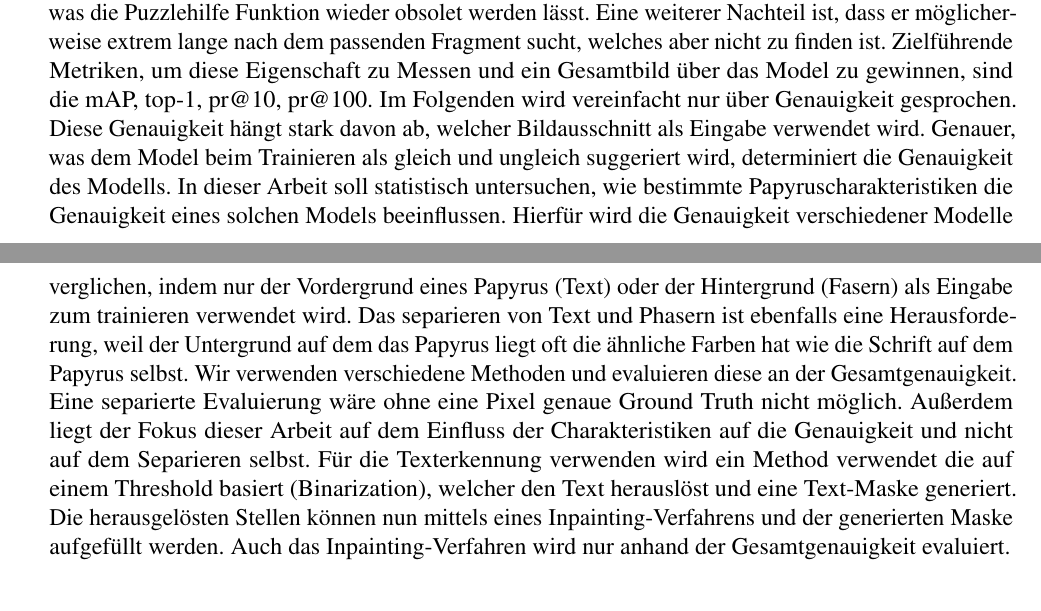
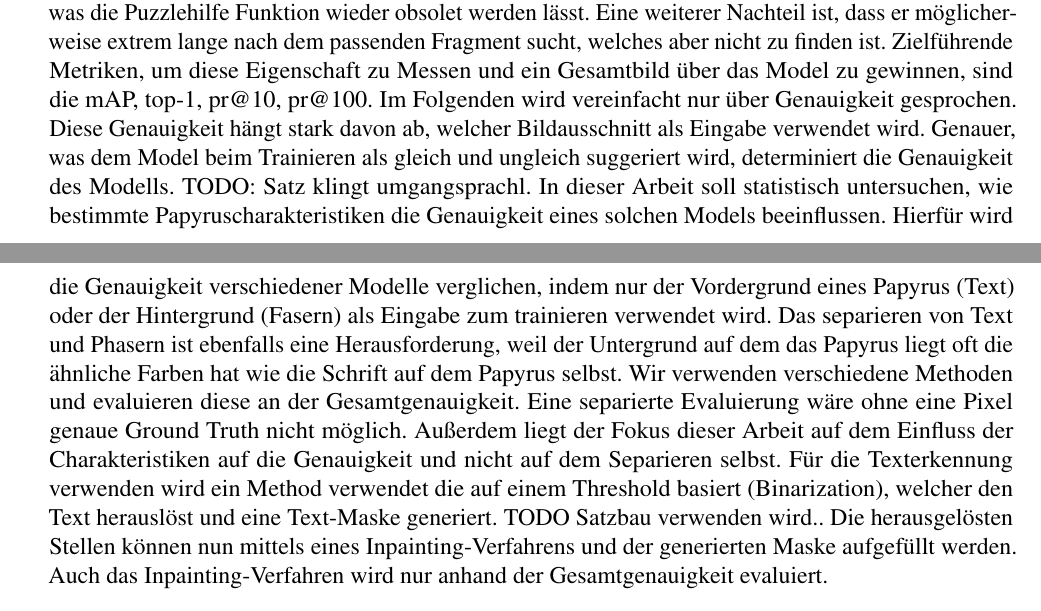
Before and after one commit to bohniti/master-thesis, a LaTeX document (reports/proposal_de/proposal.tex): two parts of pages 1 and 2 of 2 before the commit and two parts of pages 1 and 2 of 3 after it, joined at a grey line, cut so that both start at the same text. Compiled offline with pdfLaTeX.

Commit message:
Update proposal.tex

```diff
--- a/reports/proposal_de/proposal.tex
+++ b/reports/proposal_de/proposal.tex
@@ -60,7 +61,15 @@ Der Zeitaufwand für den Papyrologen bleibt im besten Fall derselbe oder wird im
 \\\\
-Eine andere Bedingung ist, dass die falsch-negativen Treffer möglichst gering sind. In der Vorauswahl der Puzzlehilfe Funktion sollen also möglichst alle potenziell passenden Fragmente enthalten sein. Ist das passende Fragment nicht in der Teilmenge enthalten, hat der Papyrologe keine Chance, das richtige Fragment zu identifizieren. Es sei denn er weitet seine Suche wieder auf den gesamten Datensatz aus, was die Puzzlehilfe Funktion wieder obsolet werden lässt.
+Eine andere Bedingung ist, dass die falsch-negativen Treffer möglichst gering sind. % TODO: das es wenige falsch-negative Treffer gibt
+In der Vorauswahl der Puzzlehilfe Funktion sollen also %TODO also streichen
+möglichst alle potenziell passenden Fragmente enthalten sein. Ist das passende Fragment nicht in der Teilmenge enthalten, hat der Papyrologe keine Chance, das richtige Fragment zu identifizieren. Es sei denn er weitet seine Suche wieder auf den gesamten Datensatz aus, was %TODO was streichen ,somit wäre die ... obsolet
+die Puzzlehilfe Funktion wieder obsolet werden lässt.
 Eine weiterer Nachteil ist, dass er möglicherweise extrem lange nach dem passenden Fragment sucht, welches aber nicht zu finden ist.
-Zielführende Metriken, um diese Eigenschaft zu Messen und ein Gesamtbild über das Model zu gewinnen, sind die mAP, top-1, pr@10, pr@100. Im Folgenden wird vereinfacht nur über Genauigkeit gesprochen. Diese Genauigkeit hängt stark davon ab, welcher Bildausschnitt als Eingabe verwendet wird. Genauer, was dem Model beim Trainieren als gleich und ungleich suggeriert wird, determiniert die Genauigkeit des Modells.
-In dieser Arbeit soll statistisch untersuchen, wie bestimmte Papyruscharakteristiken die Genauigkeit eines solchen Models beeinflussen. Hierfür wird die Genauigkeit verschiedener Modelle verglichen, indem nur der Vordergrund eines Papyrus (Text) oder der Hintergrund (Fasern) als Eingabe zum trainieren verwendet wird. Das separieren von Text und Phasern ist ebenfalls eine Herausforderung, weil der Untergrund auf dem das Papyrus liegt oft die ähnliche Farben hat wie die Schrift auf dem Papyrus selbst.
-Wir verwenden verschiedene Methoden und evaluieren diese an der Gesamtgenauigkeit. Eine separierte Evaluierung wäre ohne eine Pixel genaue Ground Truth nicht möglich. Außerdem liegt der Fokus dieser Arbeit auf dem Einfluss der Charakteristiken auf die Genauigkeit und nicht auf dem Separieren selbst. Für die Texterkennung verwenden wird ein Method verwendet die auf einem Threshold basiert (Binarization), welcher den Text herauslöst und eine Text-Maske generiert. Die herausgelösten Stellen können nun mittels eines Inpainting-Verfahrens und der generierten Maske aufgefüllt werden. Auch das Inpainting-Verfahren wird nur anhand der Gesamtgenauigkeit evaluiert.
+Zielführende Metriken, um diese Eigenschaft zu Messen und ein Gesamtbild über das Model zu gewinnen, sind die mAP, top-1, pr@10, pr@100. %TODO keinen schachtelsatz
+Im Folgenden wird vereinfacht nur über Genauigkeit gesprochen. Diese Genauigkeit hängt stark davon ab, welcher Bildausschnitt als Eingabe verwendet wird. Genauer, was dem Model beim Trainieren als gleich und ungleich suggeriert wird, determiniert die Genauigkeit des Modells. TODO: Satz klingt umgangsprachl.
+In dieser Arbeit soll statistisch untersuchen, %TODO sol statistisch untersucht werden
+wie bestimmte Papyruscharakteristiken die Genauigkeit eines solchen Models beeinflussen. Hierfür wird die Genauigkeit verschiedener Modelle verglichen, indem nur der Vordergrund eines Papyrus (Text) oder der Hintergrund (Fasern) als Eingabe zum trainieren verwendet wird. %TODO werden
+Das separieren %TODO Separieren groß
+von Text und Phasern ist ebenfalls eine Herausforderung, weil der Untergrund auf dem das Papyrus liegt oft die ähnliche Farben hat wie die Schrift auf dem Papyrus selbst.
+Wir verwenden verschiedene Methoden und evaluieren diese an der Gesamtgenauigkeit. Eine separierte Evaluierung wäre ohne eine Pixel genaue Ground Truth nicht möglich. Außerdem liegt der Fokus dieser Arbeit auf dem Einfluss der Charakteristiken auf die Genauigkeit und nicht auf dem Separieren selbst. Für die Texterkennung verwenden wird ein Method verwendet die auf einem Threshold basiert (Binarization), welcher den Text herauslöst und eine Text-Maske generiert. TODO Satzbau verwenden wird..
+Die herausgelösten Stellen können nun mittels eines Inpainting-Verfahrens und der generierten Maske aufgefüllt werden. Auch das Inpainting-Verfahren wird nur anhand der Gesamtgenauigkeit evaluiert.
 \\\\
```
Also changed, not shown: reports/proposal_de/proposal.tex (9 more changed lines).
